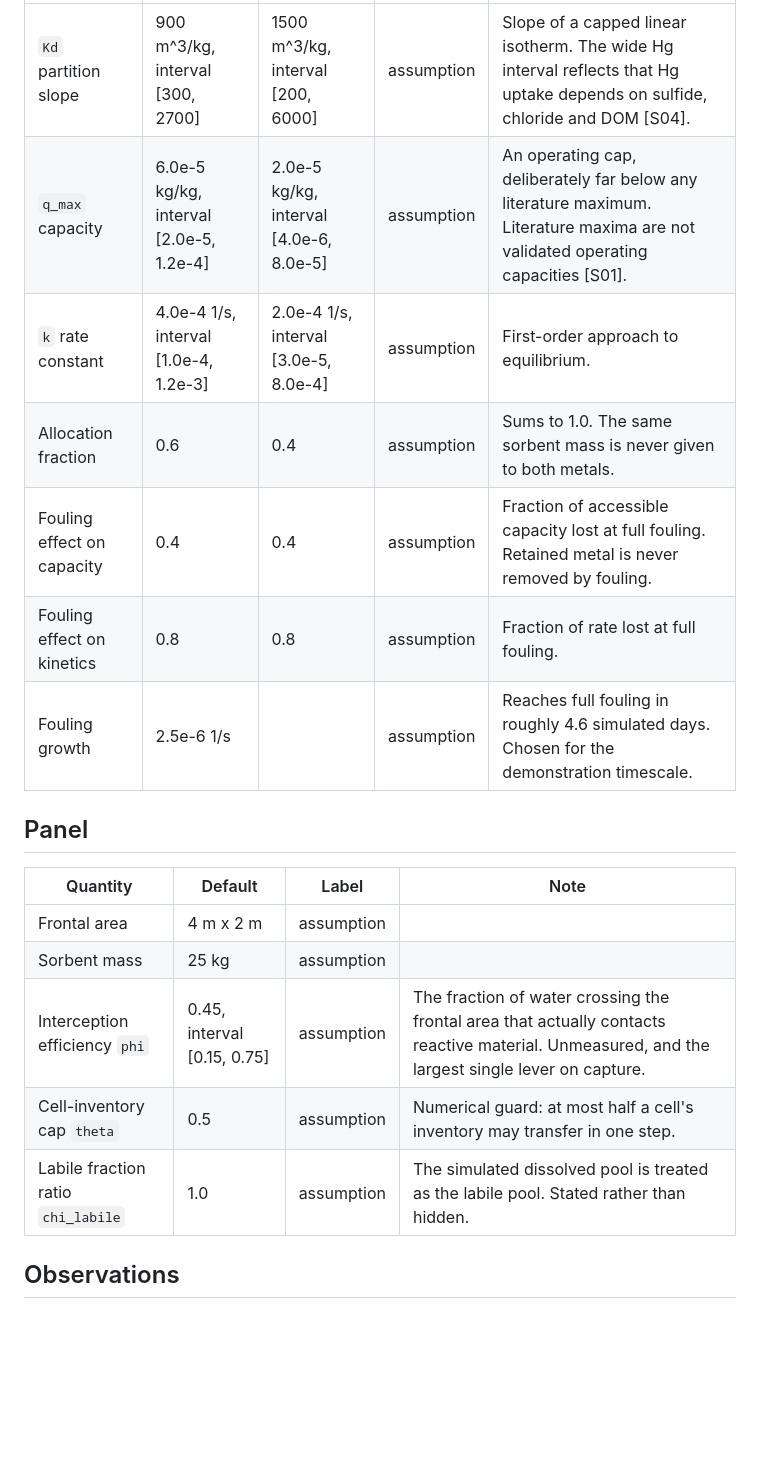
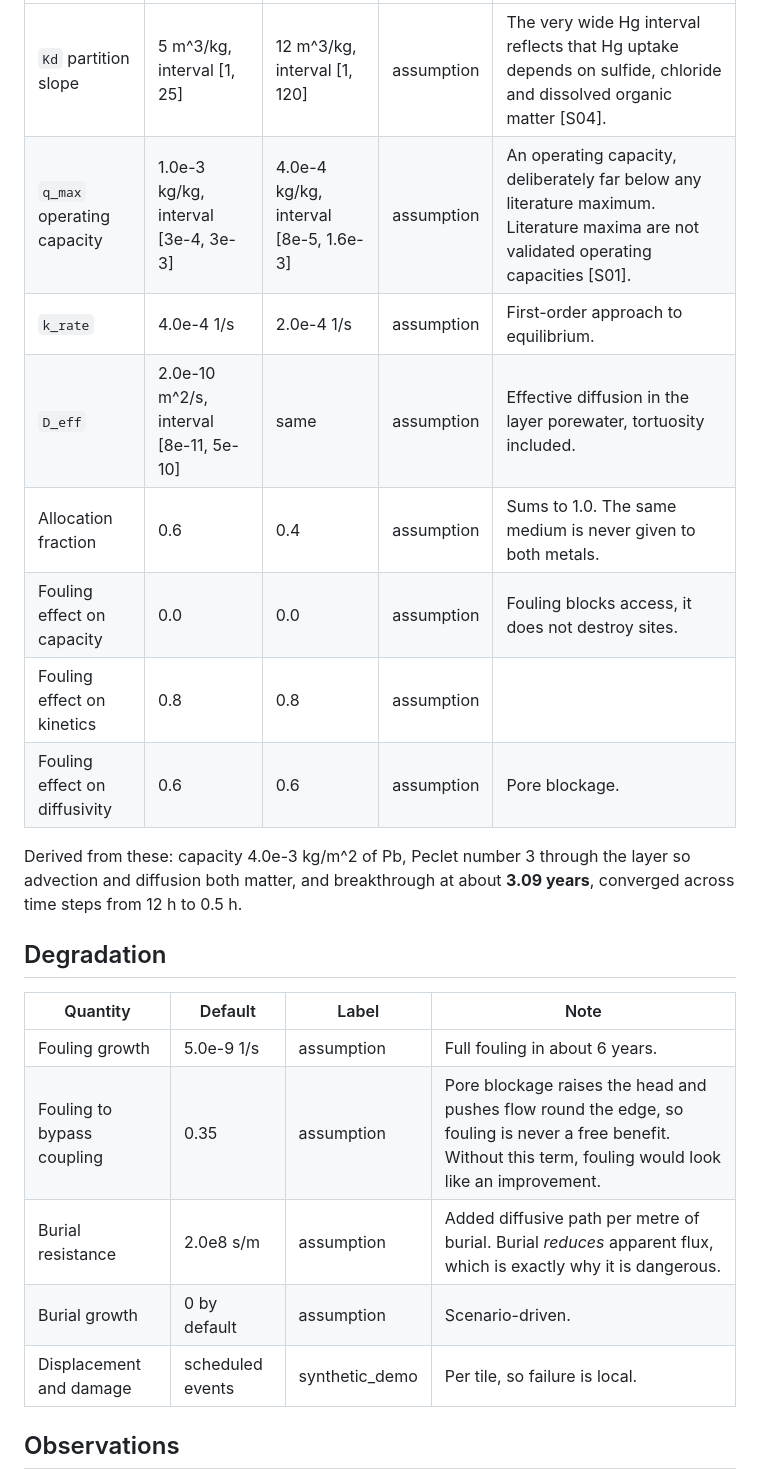
Before and after one commit to Siscanalysis/talenton_2026, a Markdown page: docs/ASSUMPTIONS.md, the part around one of its changes. Drawn GitHub-style; blank space fills up the shorter version.

```diff
--- a/docs/ASSUMPTIONS.md
+++ b/docs/ASSUMPTIONS.md
@@ -34,21 +49,26 @@ the behaviour, never as a validated operating value.
 |---|---|---|---|---|
-| `Kd` partition slope | 900 m^3/kg, interval [300, 2700] | 1500 m^3/kg, interval [200, 6000] | assumption | Slope of a capped linear isotherm. The wide Hg interval reflects that Hg uptake depends on sulfide, chloride and DOM [S04]. |
-| `q_max` capacity | 6.0e-5 kg/kg, interval [2.0e-5, 1.2e-4] | 2.0e-5 kg/kg, interval [4.0e-6, 8.0e-5] | assumption | An operating cap, deliberately far below any literature maximum. Literature maxima are not validated operating capacities [S01]. |
-| `k` rate constant | 4.0e-4 1/s, interval [1.0e-4, 1.2e-3] | 2.0e-4 1/s, interval [3.0e-5, 8.0e-4] | assumption | First-order approach to equilibrium. |
-| Allocation fraction | 0.6 | 0.4 | assumption | Sums to 1.0. The same sorbent mass is never given to both metals. |
-| Fouling effect on capacity | 0.4 | 0.4 | assumption | Fraction of accessible capacity lost at full fouling. Retained metal is never removed by fouling. |
-| Fouling effect on kinetics | 0.8 | 0.8 | assumption | Fraction of rate lost at full fouling. |
-| Fouling growth | 2.5e-6 1/s | | assumption | Reaches full fouling in roughly 4.6 simulated days. Chosen for the demonstration timescale. |
+| `Kd` partition slope | 5 m^3/kg, interval [1, 25] | 12 m^3/kg, interval [1, 120] | assumption | The very wide Hg interval reflects that Hg uptake depends on sulfide, chloride and dissolved organic matter [S04]. |
+| `q_max` operating capacity | 1.0e-3 kg/kg, interval [3e-4, 3e-3] | 4.0e-4 kg/kg, interval [8e-5, 1.6e-3] | assumption | An operating capacity, deliberately far below any literature maximum. Literature maxima are not validated operating capacities [S01]. |
+| `k_rate` | 4.0e-4 1/s | 2.0e-4 1/s | assumption | First-order approach to equilibrium. |
+| `D_eff` | 2.0e-10 m^2/s, interval [8e-11, 5e-10] | same | assumption | Effective diffusion in the layer porewater, tortuosity included. |
+| Allocation fraction | 0.6 | 0.4 | assumption | Sums to 1.0. The same medium is never given to both metals. |
+| Fouling effect on capacity | 0.0 | 0.0 | assumption | Fouling blocks access, it does not destroy sites. |
+| Fouling effect on kinetics | 0.8 | 0.8 | assumption | |
+| Fouling effect on diffusivity | 0.6 | 0.6 | assumption | Pore blockage. |
 
-## Panel
+Derived from these: capacity 4.0e-3 kg/m^2 of Pb, Peclet number 3 through the
+layer so advection and diffusion both matter, and breakthrough at about
+**3.09 years**, converged across time steps from 12 h to 0.5 h.
+
+## Degradation
 
 | Quantity | Default | Label | Note |
 |---|---|---|---|
-| Frontal area | 4 m x 2 m | assumption | |
-| Sorbent mass | 25 kg | assumption | |
-| Interception efficiency `phi` | 0.45, interval [0.15, 0.75] | assumption | The fraction of water crossing the frontal area that actually contacts reactive material. Unmeasured, and the largest single lever on capture. |
-| Cell-inventory cap `theta` | 0.5 | assumption | Numerical guard: at most half a cell's inventory may transfer in one step. |
-| Labile fraction ratio `chi_labile` | 1.0 | assumption | The simulated dissolved pool is treated as the labile pool. Stated rather than hidden. |
+| Fouling growth | 5.0e-9 1/s | assumption | Full fouling in about 6 years. |
+| Fouling to bypass coupling | 0.35 | assumption | Pore blockage raises the head and pushes flow round the edge, so fouling is never a free benefit. Without this term, fouling would look like an improvement. |
+| Burial resistance | 2.0e8 s/m | assumption | Added diffusive path per metre of burial. Burial *reduces* apparent flux, which is exactly why it is dangerous. |
+| Burial growth | 0 by default | assumption | Scenario-driven. |
+| Displacement and damage | scheduled events | synthetic_demo | Per tile, so failure is local. |
 
 ## Observations
 
```
Also changed, not shown: other parts of docs/ASSUMPTIONS.md (+93 -51 lines), docs/LIMITATIONS.md (+83 -50 lines).
